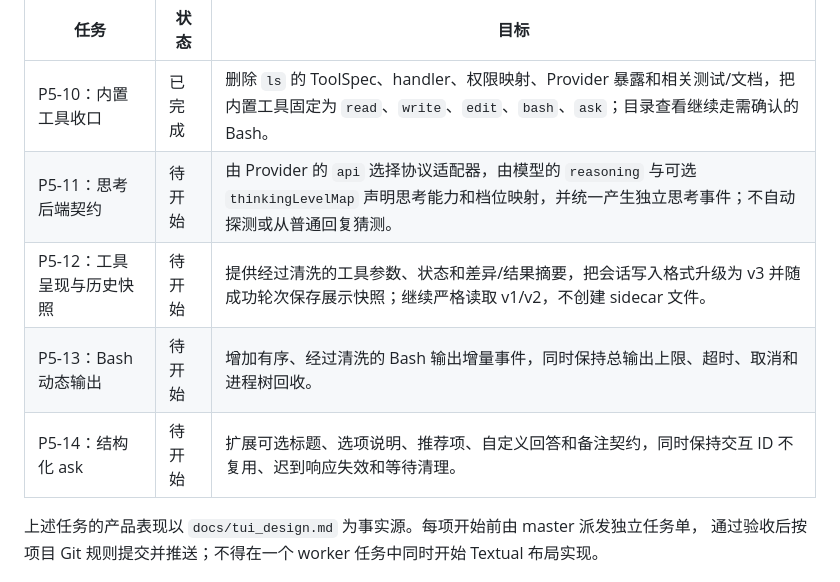
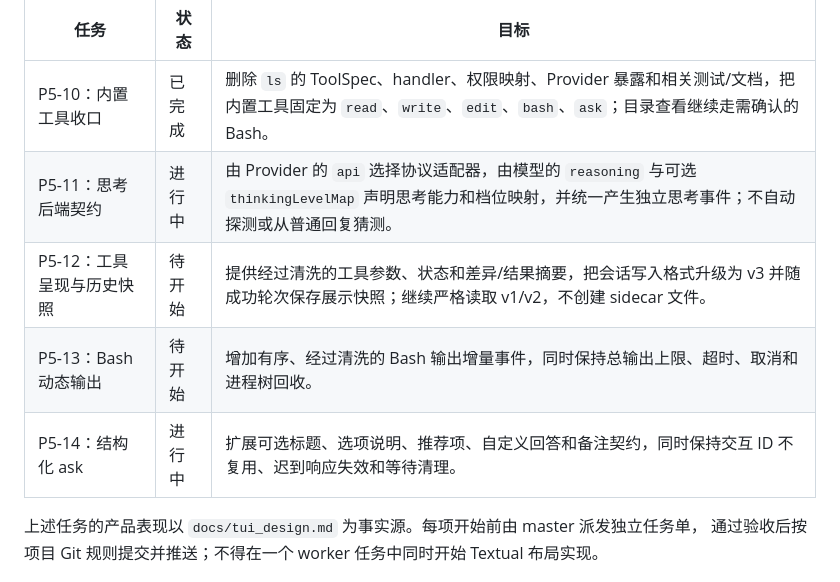
Before and after one commit to spikeRHCgit/mica-agent, a Markdown page: PROJECT_PLAN.md, the part around the change. GitHub-like rendering.

Commit message:
docs: dispatch parallel P5-11 and P5-14

```diff
--- a/PROJECT_PLAN.md
+++ b/PROJECT_PLAN.md
@@ -300,10 +300,10 @@ Mica 核心交付 ExtensionAPI、扩展发现与加载、稳定注册契约、
 | 任务 | 状态 | 目标 |
 |---|---|---|
 | P5-10：内置工具收口 | 已完成 | 删除 `ls` 的 ToolSpec、handler、权限映射、Provider 暴露和相关测试/文档，把内置工具固定为 `read`、`write`、`edit`、`bash`、`ask`；目录查看继续走需确认的 Bash。 |
-| P5-11：思考后端契约 | 待开始 | 由 Provider 的 `api` 选择协议适配器，由模型的 `reasoning` 与可选 `thinkingLevelMap` 声明思考能力和档位映射，并统一产生独立思考事件；不自动探测或从普通回复猜测。 |
+| P5-11：思考后端契约 | 进行中 | 由 Provider 的 `api` 选择协议适配器，由模型的 `reasoning` 与可选 `thinkingLevelMap` 声明思考能力和档位映射，并统一产生独立思考事件；不自动探测或从普通回复猜测。 |
 | P5-12：工具呈现与历史快照 | 待开始 | 提供经过清洗的工具参数、状态和差异/结果摘要，把会话写入格式升级为 v3 并随成功轮次保存展示快照；继续严格读取 v1/v2，不创建 sidecar 文件。 |
 | P5-13：Bash 动态输出 | 待开始 | 增加有序、经过清洗的 Bash 输出增量事件，同时保持总输出上限、超时、取消和进程树回收。 |
-| P5-14：结构化 ask | 待开始 | 扩展可选标题、选项说明、推荐项、自定义回答和备注契约，同时保持交互 ID 不复用、迟到响应失效和等待清理。 |
+| P5-14：结构化 ask | 进行中 | 扩展可选标题、选项说明、推荐项、自定义回答和备注契约，同时保持交互 ID 不复用、迟到响应失效和等待清理。 |
 
 上述任务的产品表现以 `docs/tui_design.md` 为事实源。每项开始前由 master 派发独立任务单，
 通过验收后按项目 Git 规则提交并推送；不得在一个 worker 任务中同时开始 Textual 布局实现。
```
